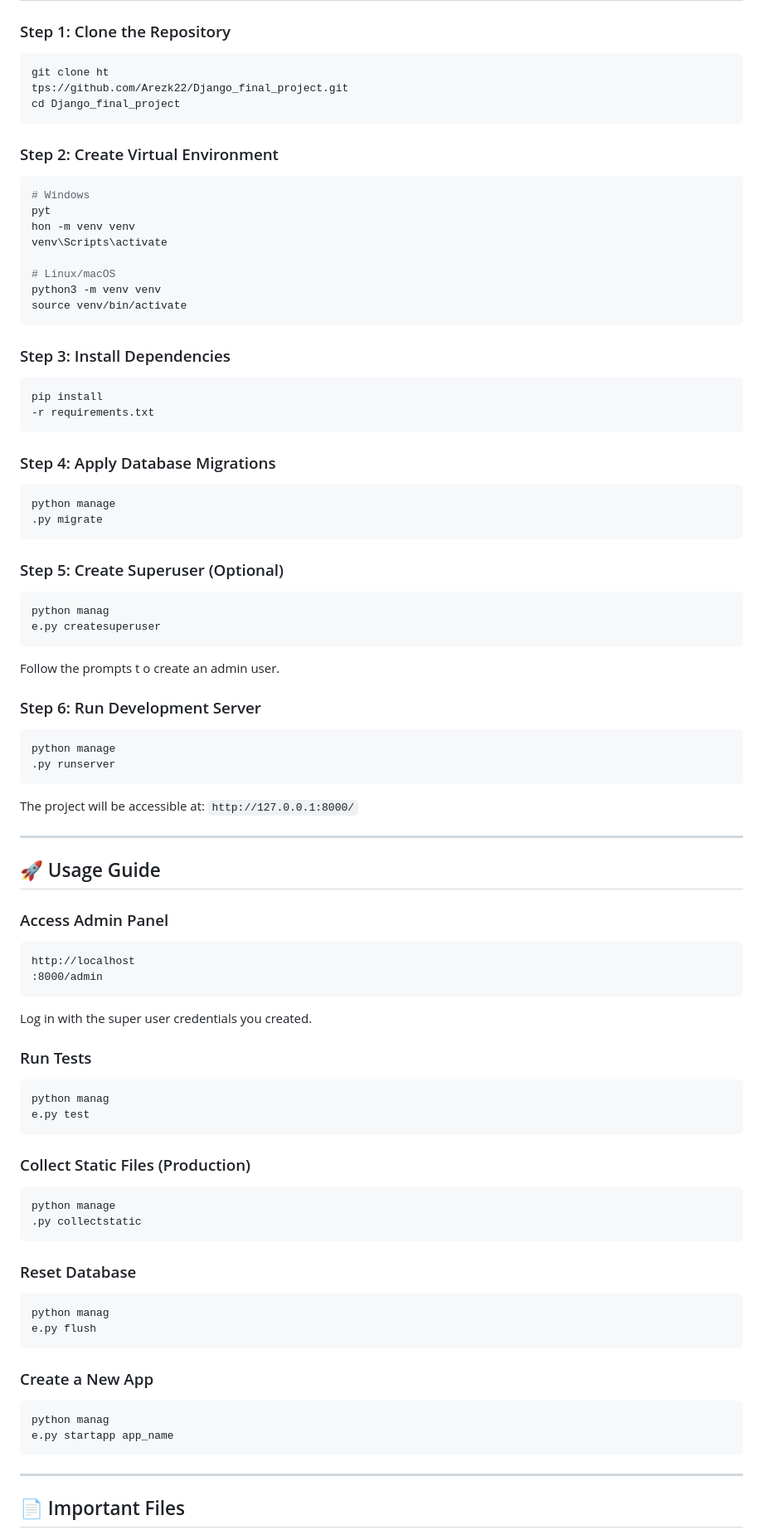
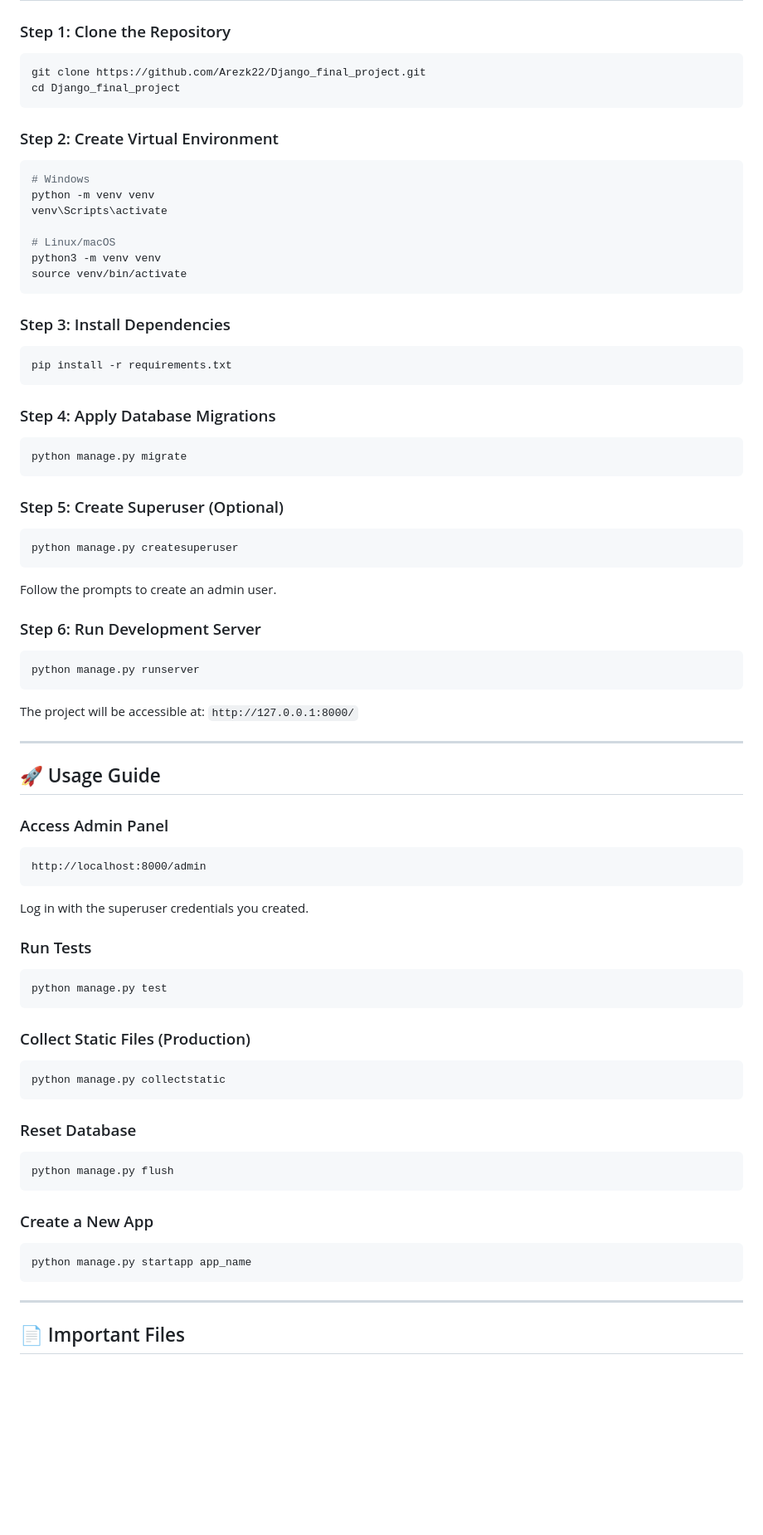
Before and after one commit to Arezk22/Django_final_project, a Markdown page: README.md, the part around one of its changes. Shown at 83% size. Rendered like a GitHub page; blank space fills up the shorter version.

````diff
--- a/README.md
+++ b/README.md
@@ -93,8 +93,7 @@ Django_final_project/
 ### Step 1: Clone the Repository
 
 ```bash
-git clone ht
-tps://github.com/Arezk22/Django_final_project.git
+git clone https://github.com/Arezk22/Django_final_project.git
 cd Django_final_project
 ```
 
@@ -102,8 +101,7 @@ cd Django_final_project
 
 ```bash
 # Windows
-pyt
-hon -m venv venv
+python -m venv venv
 venv\Scripts\activate
 
 # Linux/macOS
@@ -114,32 +112,27 @@ source venv/bin/activate
 ### Step 3: Install Dependencies
 
 ```bash
-pip install
--r requirements.txt
+pip install -r requirements.txt
 ```
 
 ### Step 4: Apply Database Migrations
 
 ```bash
-python manage
-.py migrate
+python manage.py migrate
 ```
 
 ### Step 5: Create Superuser (Optional)
 
 ```bash
-python manag
-e.py createsuperuser
+python manage.py createsuperuser
 ```
 
-Follow the prompts t
-o create an admin user.
+Follow the prompts to create an admin user.
 
 ### Step 6: Run Development Server
 
 ```bash
-python manage
-.py runserver
+python manage.py runserver
 ```
 
 The project will be accessible at: `http://127.0.0.1:8000/`
@@ -151,39 +144,33 @@ The project will be accessible at: `http://127.0.0.1:8000/`
 ### Access Admin Panel
 
 ```
-http://localhost
-:8000/admin
+http://localhost:8000/admin
 ```
 
-Log in with the super
-user credentials you created.
+Log in with the superuser credentials you created.
 
 ### Run Tests
 
 ```bash
-python manag
-e.py test
+python manage.py test
 ```
 
 ### Collect Static Files (Production)
 
 ```bash
-python manage
-.py collectstatic
+python manage.py collectstatic
 ```
 
 ### Reset Database
 
 ```bash
-python manag
-e.py flush
+python manage.py flush
 ```
 
 ### Create a New App
 
 ```bash
-python manag
-e.py startapp app_name
+python manage.py startapp app_name
 ```
 
 ---
````
Also changed, not shown: other parts of README.md (+54 -103 lines).
